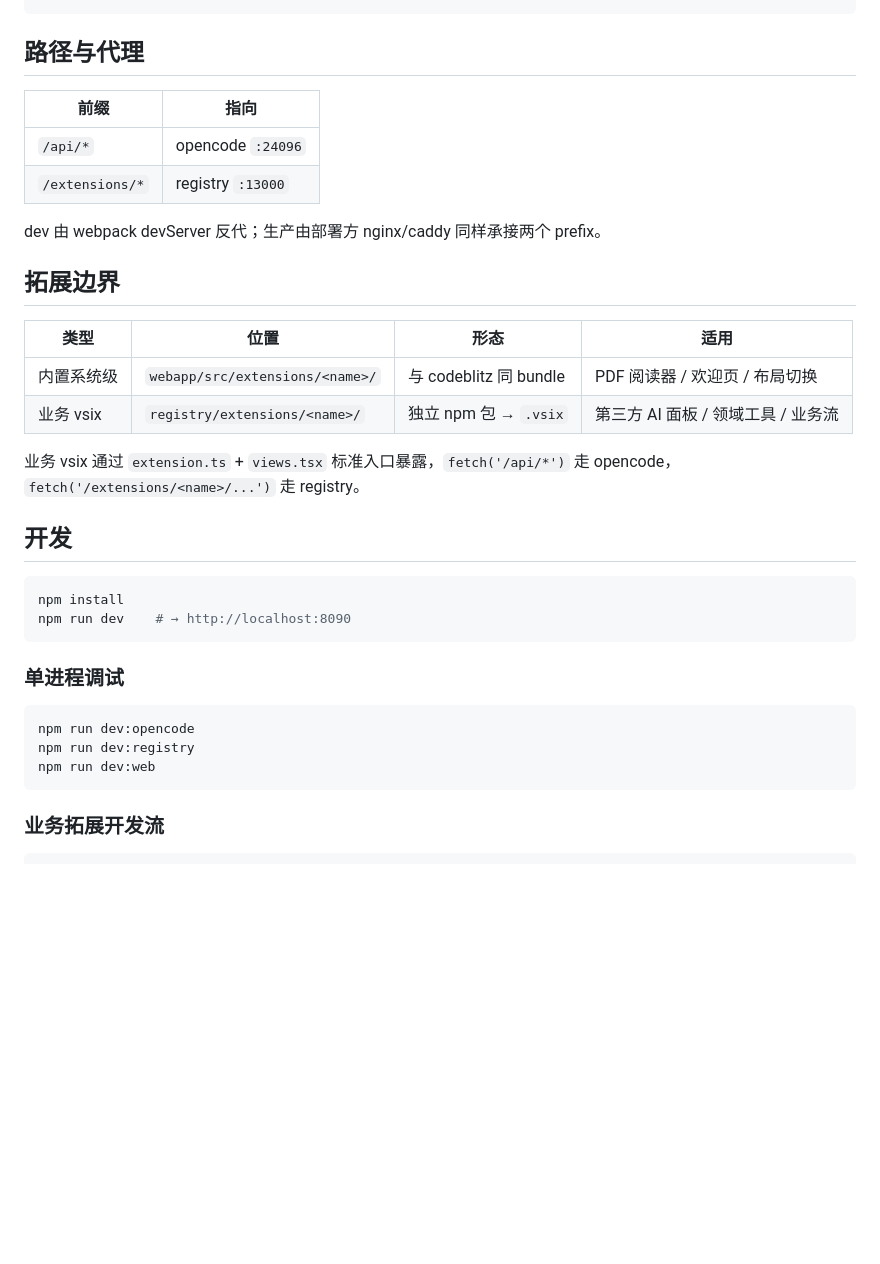
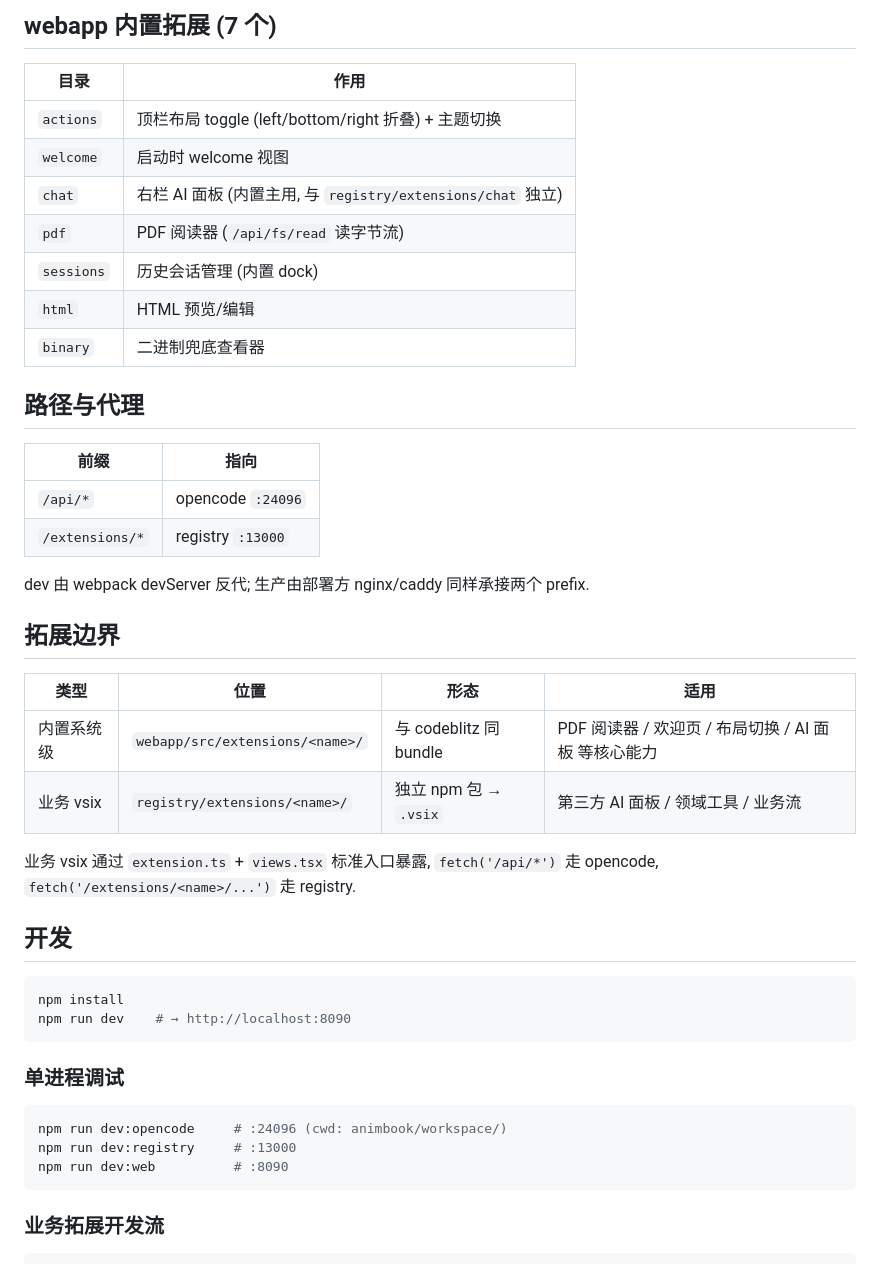
Before and after one commit to weizuxiao911/animbook, a Markdown page: README.md, the part around one of its changes. Drawn GitHub-style; blank space fills up the shorter version.

````diff
--- a/README.md
+++ b/README.md
@@ -60,4 +64,16 @@ animbook/
 ```
+
+## webapp 内置拓展 (7 个)
+
+| 目录 | 作用 |
+|---|---|
+| `actions` | 顶栏布局 toggle (left/bottom/right 折叠) + 主题切换 |
+| `welcome` | 启动时 welcome 视图 |
+| `chat` | 右栏 AI 面板 (内置主用, 与 `registry/extensions/chat` 独立) |
+| `pdf` | PDF 阅读器 (`/api/fs/read` 读字节流) |
+| `sessions` | 历史会话管理 (内置 dock) |
+| `html` | HTML 预览/编辑 |
+| `binary` | 二进制兜底查看器 |
 
 ## 路径与代理
 
@@ -66,16 +82,16 @@ animbook/
 | `/api/*` | opencode `:24096` |
 | `/extensions/*` | registry `:13000` |
 
-dev 由 webpack devServer 反代；生产由部署方 nginx/caddy 同样承接两个 prefix。
+dev 由 webpack devServer 反代; 生产由部署方 nginx/caddy 同样承接两个 prefix.
 
 ## 拓展边界
 
 | 类型 | 位置 | 形态 | 适用 |
 |---|---|---|---|
-| 内置系统级 | `webapp/src/extensions/<name>/` | 与 codeblitz 同 bundle | PDF 阅读器 / 欢迎页 / 布局切换 |
+| 内置系统级 | `webapp/src/extensions/<name>/` | 与 codeblitz 同 bundle | PDF 阅读器 / 欢迎页 / 布局切换 / AI 面板 等核心能力 |
 | 业务 vsix | `registry/extensions/<name>/` | 独立 npm 包 → `.vsix` | 第三方 AI 面板 / 领域工具 / 业务流 |
 
-业务 vsix 通过 `extension.ts` + `views.tsx` 标准入口暴露，`fetch('/api/*')` 走 opencode，`fetch('/extensions/<name>/...')` 走 registry。
+业务 vsix 通过 `extension.ts` + `views.tsx` 标准入口暴露, `fetch('/api/*')` 走 opencode, `fetch('/extensions/<name>/...')` 走 registry.
 
 ## 开发
 
@@ -87,9 +103,9 @@ npm run dev    # → http://localhost:8090
 ### 单进程调试
 
 ```bash
-npm run dev:opencode
-npm run dev:registry
-npm run dev:web
+npm run dev:opencode     # :24096 (cwd: animbook/workspace/)
+npm run dev:registry     # :13000
+npm run dev:web          # :8090
 ```
 
 ### 业务拓展开发流
````
Also changed, not shown: other parts of README.md (+39 -35 lines), AGENTS.md (added, +117 -0 lines).
